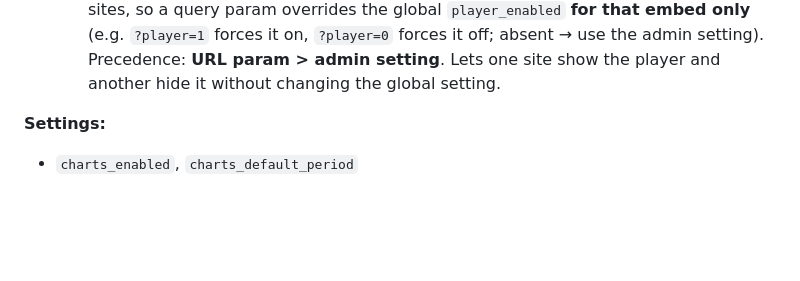
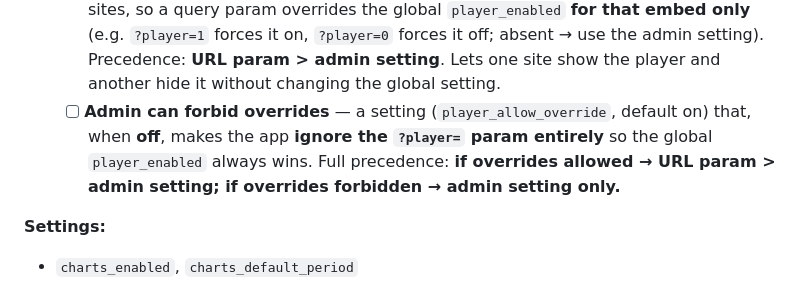
Before and after one commit to mrpc/RadioChatBox, a Markdown page: ROADMAP.md, the part around the change. GitHub-like rendering; blank space fills up the shorter version.

Commit message:
docs(roadmap): admin toggle to forbid the per-embed player override
player_allow_override (default on); when off the ?player= param is ignored and the
global player_enabled always wins. Precedence: overrides allowed -> URL > setting;
overrides forbidden -> setting only.

```diff
--- a/ROADMAP.md
+++ b/ROADMAP.md
@@ -464,6 +464,10 @@ existing now-playing feed (`TrackStatsService`, socket-pushed now-playing). Both
     only** (e.g. `?player=1` forces it on, `?player=0` forces it off; absent → use the
     admin setting). Precedence: **URL param > admin setting**. Lets one site show the
     player and another hide it without changing the global setting.
+  - [ ] **Admin can forbid overrides** — a setting (`player_allow_override`, default on)
+    that, when **off**, makes the app **ignore the `?player=` param entirely** so the
+    global `player_enabled` always wins. Full precedence: **if overrides allowed →
+    URL param > admin setting; if overrides forbidden → admin setting only.**
 
 **Settings:**
 - `charts_enabled`, `charts_default_period`
```
